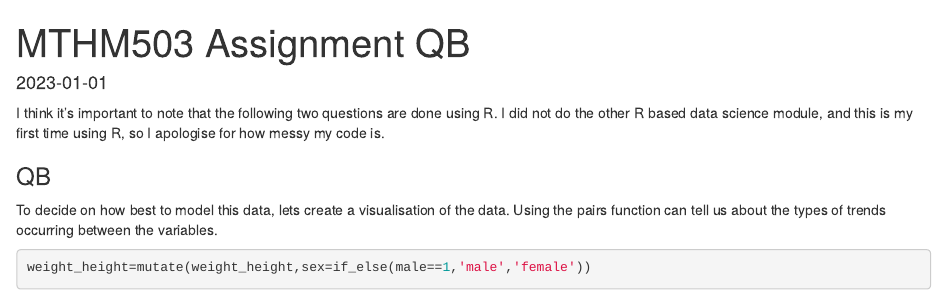
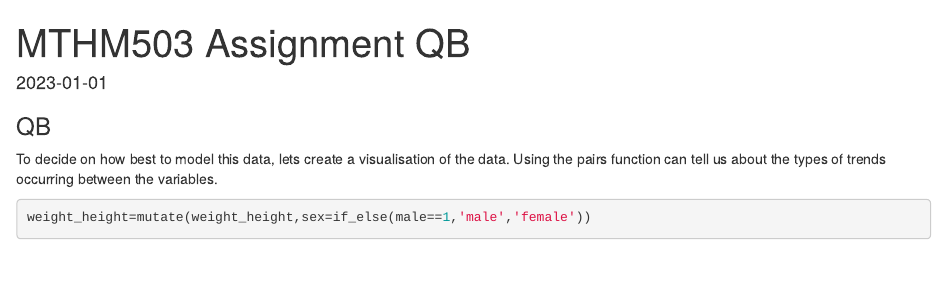
Before and after one commit to JFlewitt/MTHM503-Assignment, an R Markdown document (MTHM503 Assignment QB.Rmd): the page in a window 1100 px wide, from its top. Rendered offline with R 4.5, knitr and Pandoc, with nearby package versions; some code elsewhere in the file could not run offline.

Commit message:
Update MTHM503 Assignment QB.Rmd

````diff
--- a/MTHM503 Assignment QB.Rmd
+++ b/MTHM503 Assignment QB.Rmd
@@ -3,7 +3,7 @@ title: "MTHM503 Assignment QB"
 output: html_document
 date: "2023-01-01"
 ---
-I think it's important to note that the following two questions are done using R. I did not do the other R based data science module, and this is my first time using R, so I apologise for how messy my code is.
+
 ```{r Packages,include=FALSE,warning=F}
 library(psych)
 library(readr)
````
